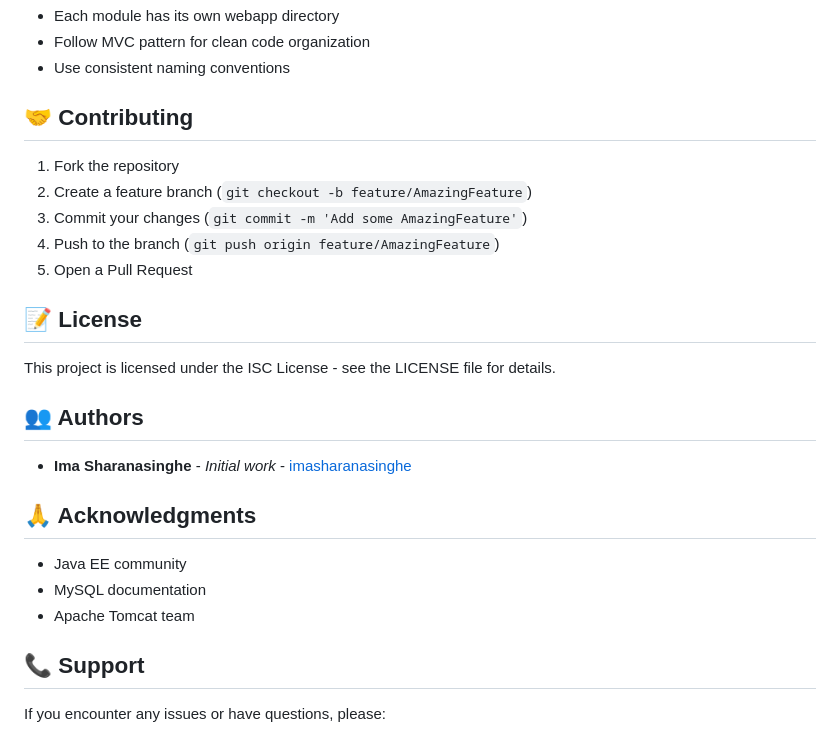
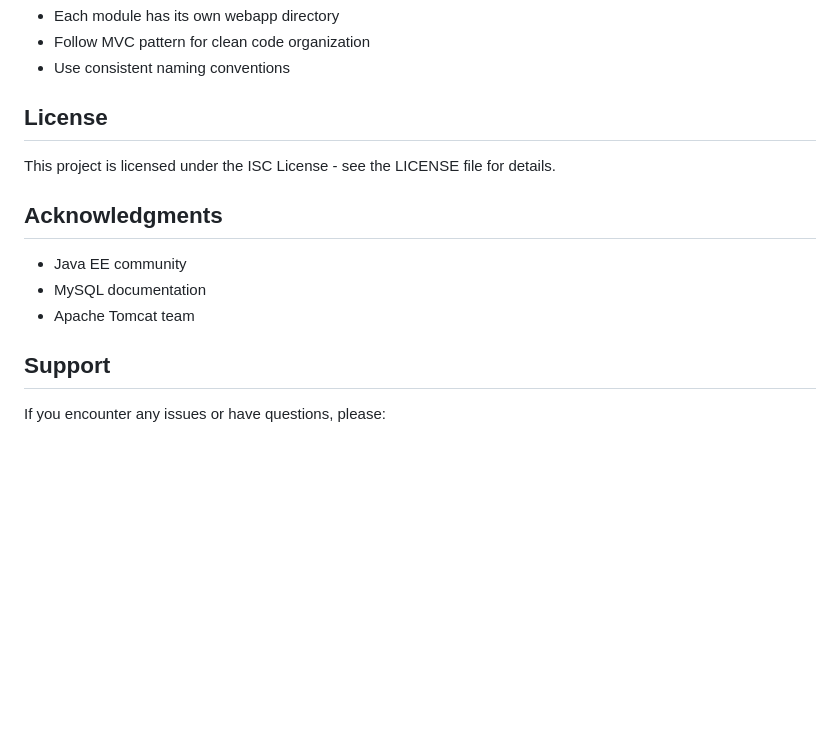
Before and after one commit to imasharanasinghe/Online-Examination-System, a Markdown page: README.md, the part around the change printed below. Drawn GitHub-style; blank space fills up the shorter version.

```diff
--- a/README.md
+++ b/README.md
@@ -93,29 +93,17 @@ mysql -u your_username -p < Examination.sql
 - Follow MVC pattern for clean code organization
 - Use consistent naming conventions
 
-## 🤝 Contributing
-
-1. Fork the repository
-2. Create a feature branch (`git checkout -b feature/AmazingFeature`)
-3. Commit your changes (`git commit -m 'Add some AmazingFeature'`)
-4. Push to the branch (`git push origin feature/AmazingFeature`)
-5. Open a Pull Request
-
-## 📝 License
+## License
 
 This project is licensed under the ISC License - see the LICENSE file for details.
 
-## 👥 Authors
-
-- **Ima Sharanasinghe** - *Initial work* - [imasharanasinghe](https://github.com/imasharanasinghe)
-
-## 🙏 Acknowledgments
+## Acknowledgments
 
 - Java EE community
 - MySQL documentation
 - Apache Tomcat team
 
-## 📞 Support
+## Support
 
 If you encounter any issues or have questions, please:
 1. Check the existing issues
```
Also changed, not shown: other parts of README.md (+8 -8 lines).
